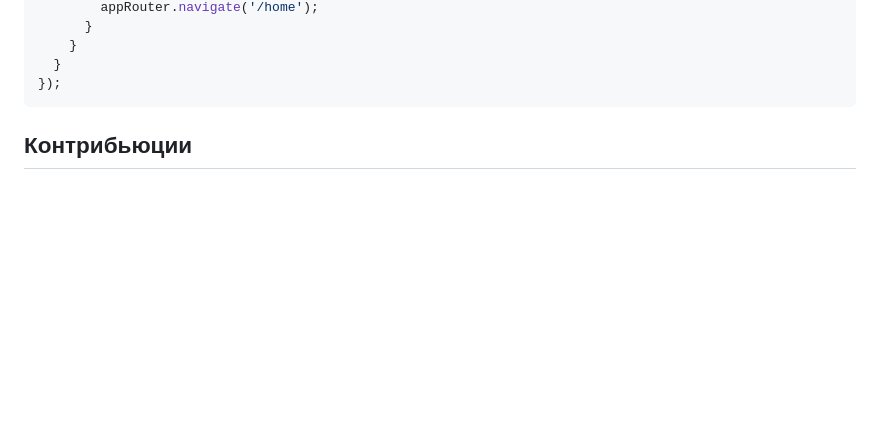
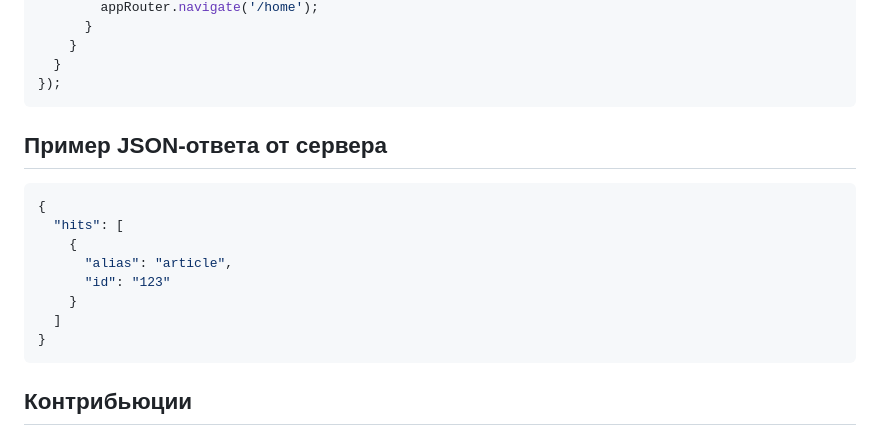
Before and after one commit to cthvlab/yuaidjs, a Markdown page: README.md, the part around the change. GitHub-like rendering; blank space fills up the shorter version.

````diff
--- a/README.md
+++ b/README.md
@@ -134,7 +134,17 @@ document.body.addEventListener('click', event => {
   }
 });
 ```
-
+## Пример JSON-ответа от сервера
+```json
+{
+  "hits": [
+    {
+      "alias": "article",
+      "id": "123"
+    }
+  ]
+}
+```
 ## Контрибьюции
 
 Мы всегда рады новым идеям и улучшениям. Если вы хотите внести свой вклад в развитие фреймворка, создайте Pull Request в репозитории на GitHub.
````
